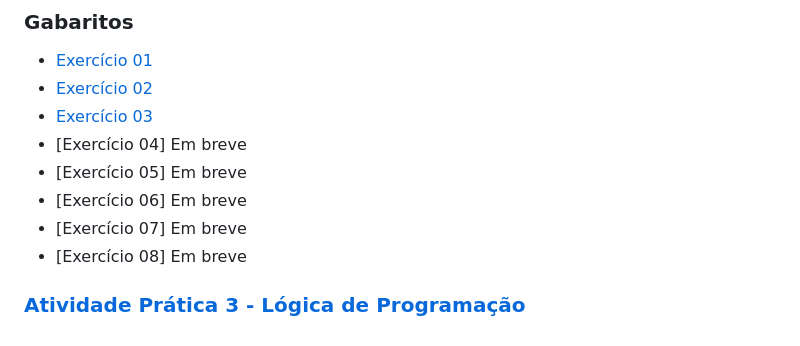
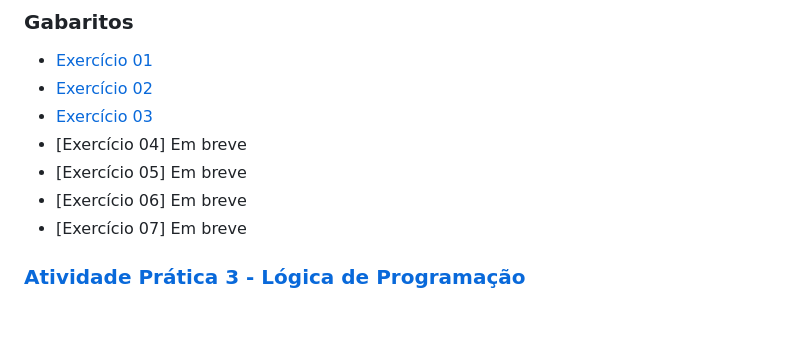
Before and after one commit to gleisonbt/Material_Desenv_Sistemas_Proz, a Markdown page: README.md, the part around the change. Drawn GitHub-style.

```diff
--- a/README.md
+++ b/README.md
@@ -70,6 +70,5 @@
  - [Exercício 05] Em breve
  - [Exercício 06] Em breve
  - [Exercício 07] Em breve
- - [Exercício 08] Em breve
 
 ### [Atividade Prática 3 - Lógica de Programação](https://github.com/gleisonbt/Material_Desenv_Sistemas_Proz/blob/main/Trabalho_Pratico_3.pdf)
```
